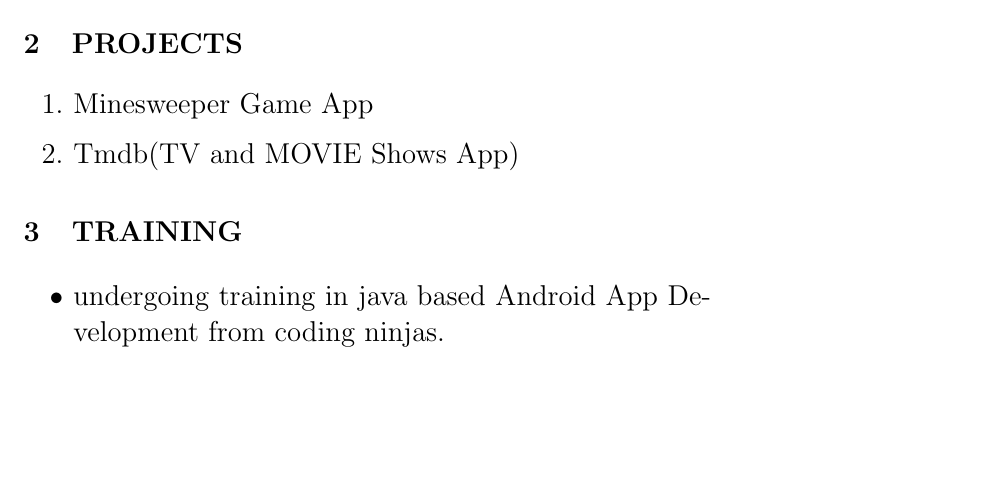
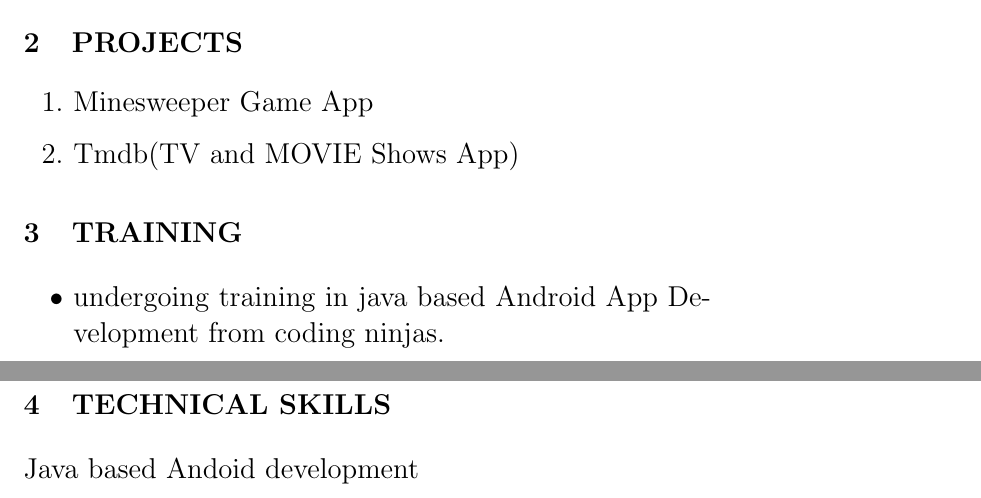
Before and after one commit to Ekagrata/Ekagrata_resume, a LaTeX CV (Ekagrata-Resume.tex): part of the page before the commit and two parts of pages 1 and 2 of 2 after it, the two joined at a grey line, cut so that both start at the same text, the shorter picture padded with empty space. Compiled offline with pdfLaTeX.

Commit message:
Technical Skills

```diff
--- a/Ekagrata-Resume.tex
+++ b/Ekagrata-Resume.tex
@@ -56,6 +56,8 @@ Maharashtra
 \begin{itemize}
 \item undergoing training in java based Android App Development from coding ninjas.
 \end{itemize}
+\section{TECHNICAL SKILLS}
+Java based Andoid development\\
 
 
 \end{document}
```
Also changed, not shown: Ekagrata-Resume.pdf, 1 other file.
